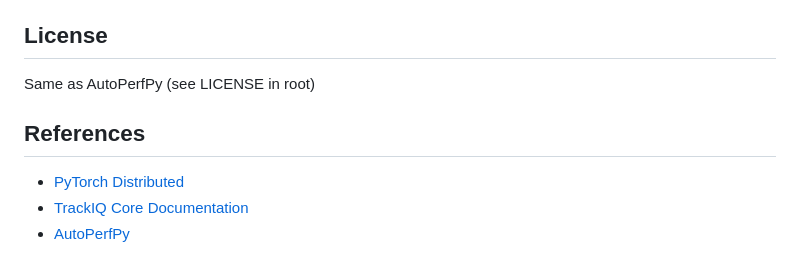
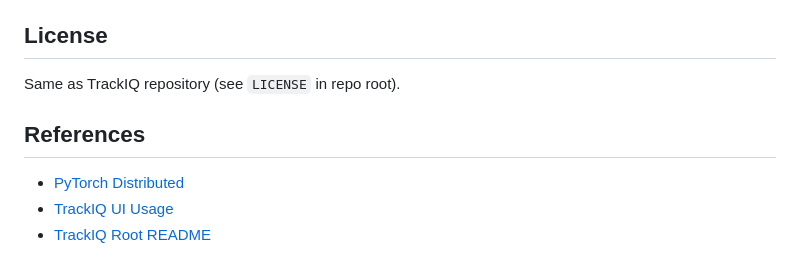
Before and after one commit to HamnaNimra/TrackIQ, a Markdown page: minicluster/README.md, the part around the change. Drawn GitHub-style.

```diff
--- a/minicluster/README.md
+++ b/minicluster/README.md
@@ -455,10 +455,10 @@ Ensure all imports from trackiq_core go through `deps.py` for clean decoupling.
 
 ## License
 
-Same as AutoPerfPy (see LICENSE in root)
+Same as TrackIQ repository (see `LICENSE` in repo root).
 
 ## References
 
 - [PyTorch Distributed](https://pytorch.org/docs/stable/distributed.html)
-- [TrackIQ Core Documentation](../../trackiq_core/README.md)
-- [AutoPerfPy](../autoperfpy/README.md)
+- [TrackIQ UI Usage](../trackiq_core/ui/USAGE.md)
+- [TrackIQ Root README](../README.md)
```
Also changed, not shown: trackiq_compare/README.md (+4 -4 lines).
